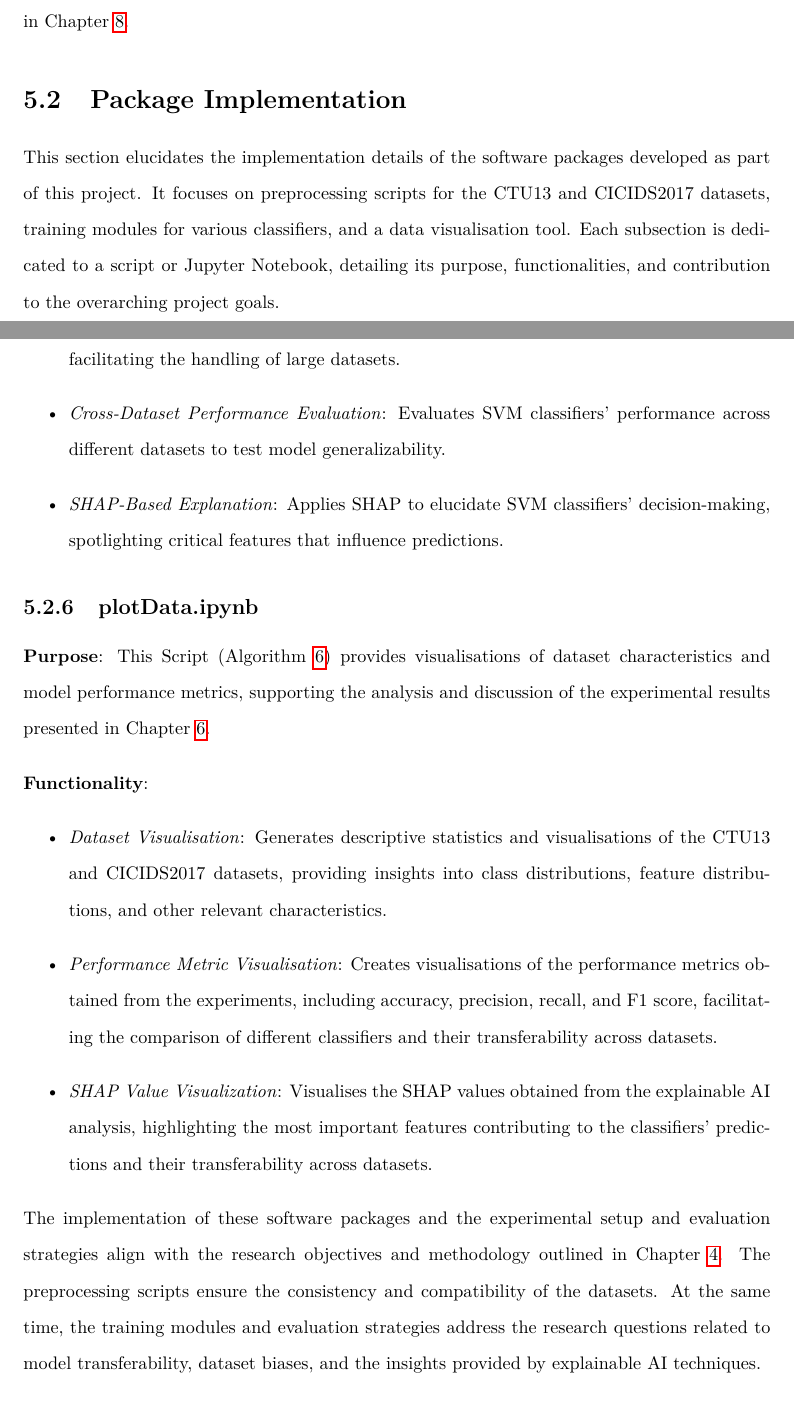
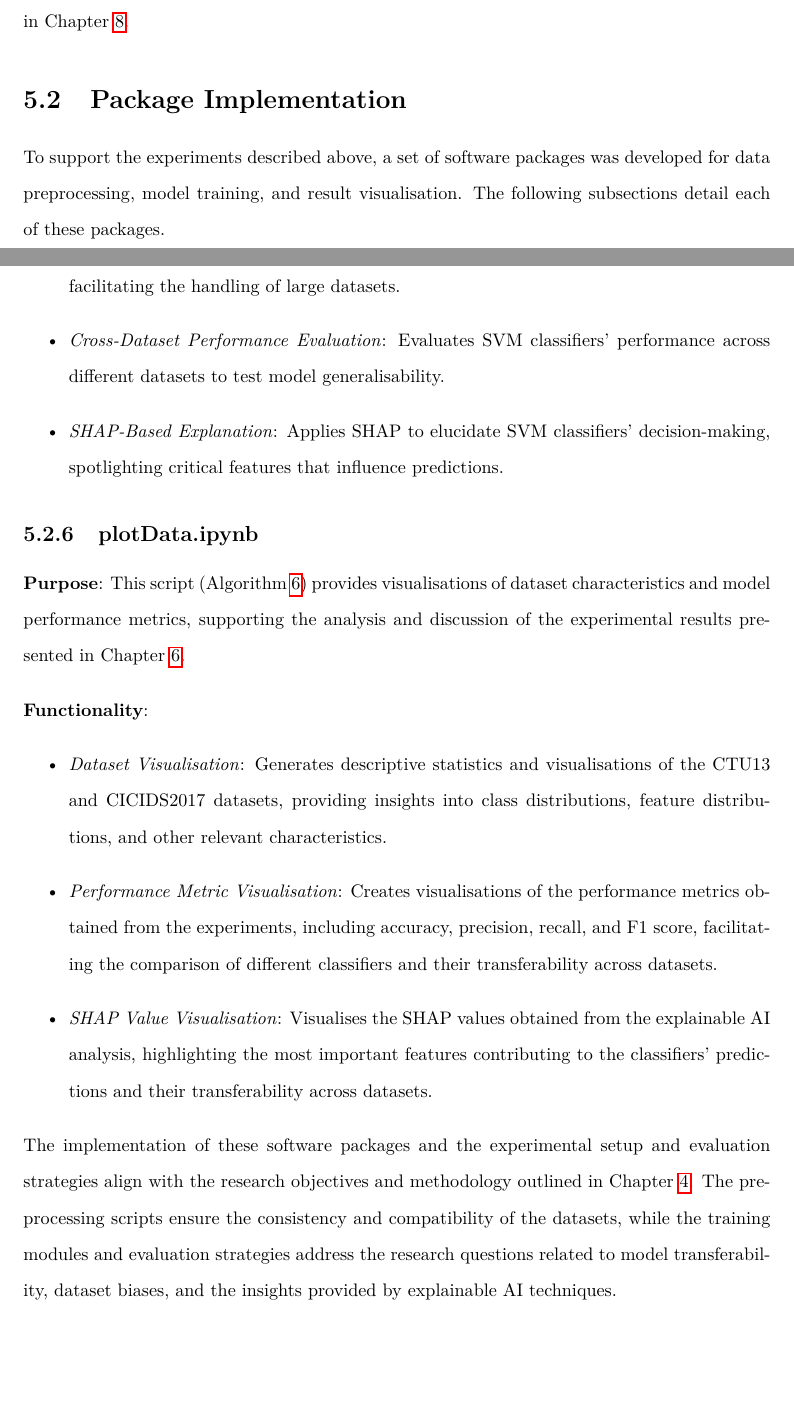
Before and after one commit to bedair81/Dissertation-NIDS-ML-KCL, a LaTeX thesis (main.tex, which reads Chapters/Implementation.tex): two parts of pages 26 and 29 of 64, joined at a grey line, cut so that both start at the same text, the shorter picture padded with empty space. Compiled offline with pdfLaTeX.

Commit message:
improve implementation section

```diff
--- a/Chapters/Implementation.tex
+++ b/Chapters/Implementation.tex
@@ -41,12 +49,15 @@ The chosen methodology has several strengths. Random Forest and SVM classifiers
 However, there are also limitations to consider. The potential impact of dataset biases and the training data's representativeness on the models' transferability is a concern, as discussed in Chapter~\ref{chap:relevant-work}, Section~\ref{sec:ChallengesLimitations}. The computational complexity of the SHAP explanations may also pose challenges when dealing with large-scale datasets, even with GPU acceleration, as highlighted in Chapter~\ref{chap:conclusion-future-work}.
 
 \section{Package Implementation}
-This section elucidates the implementation details of the software packages developed as part of this project. It focuses on preprocessing scripts for the CTU13 and CICIDS2017 datasets, training modules for various classifiers, and a data visualisation tool. Each subsection is dedicated to a script or Jupyter Notebook, detailing its purpose, functionalities, and contribution to the overarching project goals.
+
+To support the experiments described above, a set of software packages was developed for data preprocessing, model training, and result visualisation. The following subsections detail each of these packages.
 
 \subsection{relabelCTU13.py}
+
 \textbf{Purpose}: This Python script (Algorithm~\ref{alg:relabelCTU13}) is tasked with preprocessing the CTU13 dataset, ensuring its compatibility with the analysis framework. It specifically focuses on feature normalisation, class relabeling, and reordering of features to align with the structure of the CICIDS2017 dataset.
 
 \textbf{Functionality}:
+
 \begin{itemize}
     \item \textit{Feature Renaming}: Aligns the CTU13 dataset's feature names with those of CICIDS2017, facilitating direct comparison and joint analysis.
     \item \textit{Traffic Class Relabeling}: Converts traffic classification labels to a unified schema shared with CICIDS2017, enabling consistent interpretation of traffic types across datasets.
@@ -83,25 +100,29 @@ This section elucidates the implementation details of the software packages deve
 \end{itemize}
 
 \subsection{trainSVM.ipynb}
+
 \textbf{Purpose}: Similar to the Random Forest notebook, this Jupyter Notebook trains SVM classifiers (Algorithm~\ref{alg:trainSVM}) on the datasets, tests their transferability, and applies SHAP for interpretability.
 
 \textbf{Functionality}:
+
 \begin{itemize}
     \item \textit{GPU-Accelerated SVM Training}: Implements CUML's SVM for rapid model training, facilitating the handling of large datasets.
-    \item \textit{Cross-Dataset Performance Evaluation}: Evaluates SVM classifiers' performance across different datasets to test model generalizability.
+    \item \textit{Cross-Dataset Performance Evaluation}: Evaluates SVM classifiers' performance across different datasets to test model generalisability.
     \item \textit{SHAP-Based Explanation}: Applies SHAP to elucidate SVM classifiers' decision-making, spotlighting critical features that influence predictions.
 \end{itemize}
 
 \subsection{plotData.ipynb}
-\textbf{Purpose}: This Script (Algorithm~\ref{alg:plotData}) provides visualisations of dataset characteristics and model performance metrics, supporting the analysis and discussion of the experimental results presented in Chapter~\ref{chap:evaluation}.
+
+\textbf{Purpose}: This script (Algorithm~\ref{alg:plotData}) provides visualisations of dataset characteristics and model performance metrics, supporting the analysis and discussion of the experimental results presented in Chapter~\ref{chap:evaluation}.
 
 \textbf{Functionality}:
+
 \begin{itemize}
     \item \textit{Dataset Visualisation}: Generates descriptive statistics and visualisations of the CTU13 and CICIDS2017 datasets, providing insights into class distributions, feature distributions, and other relevant characteristics.
     \item \textit{Performance Metric Visualisation}: Creates visualisations of the performance metrics obtained from the experiments, including accuracy, precision, recall, and F1 score, facilitating the comparison of different classifiers and their transferability across datasets.
-    \item \textit{SHAP Value Visualization}: Visualises the SHAP values obtained from the explainable AI analysis, highlighting the most important features contributing to the classifiers' predictions and their transferability across datasets.
+    \item \textit{SHAP Value Visualisation}: Visualises the SHAP values obtained from the explainable AI analysis, highlighting the most important features contributing to the classifiers' predictions and their transferability across datasets.
 \end{itemize}
 
-The implementation of these software packages and the experimental setup and evaluation strategies align with the research objectives and methodology outlined in Chapter~\ref{chap:specification-design}. The preprocessing scripts ensure the consistency and compatibility of the datasets. At the same time, the training modules and evaluation strategies address the research questions related to model transferability, dataset biases, and the insights provided by explainable AI techniques.
+The implementation of these software packages and the experimental setup and evaluation strategies align with the research objectives and methodology outlined in Chapter~\ref{chap:specification-design}. The preprocessing scripts ensure the consistency and compatibility of the datasets, while the training modules and evaluation strategies address the research questions related to model transferability, dataset biases, and the insights provided by explainable AI techniques.
 
 The use of GPU-accelerated implementations and the SHAP library for explainability reflects the state-of-the-art machine learning and cybersecurity research practices, as discussed in Chapter~\ref{chap:relevant-work}. The visualisations generated by the \texttt{plotData.ipynb} script support the analysis and interpretation of the experimental results, contributing to understanding the transferability of learned patterns and the key characteristics distinguishing malicious and benign traffic across different datasets.
```
Also changed, not shown: main.pdf, Chapters/Implementation.tex (30 more changed lines), 2 other files.
